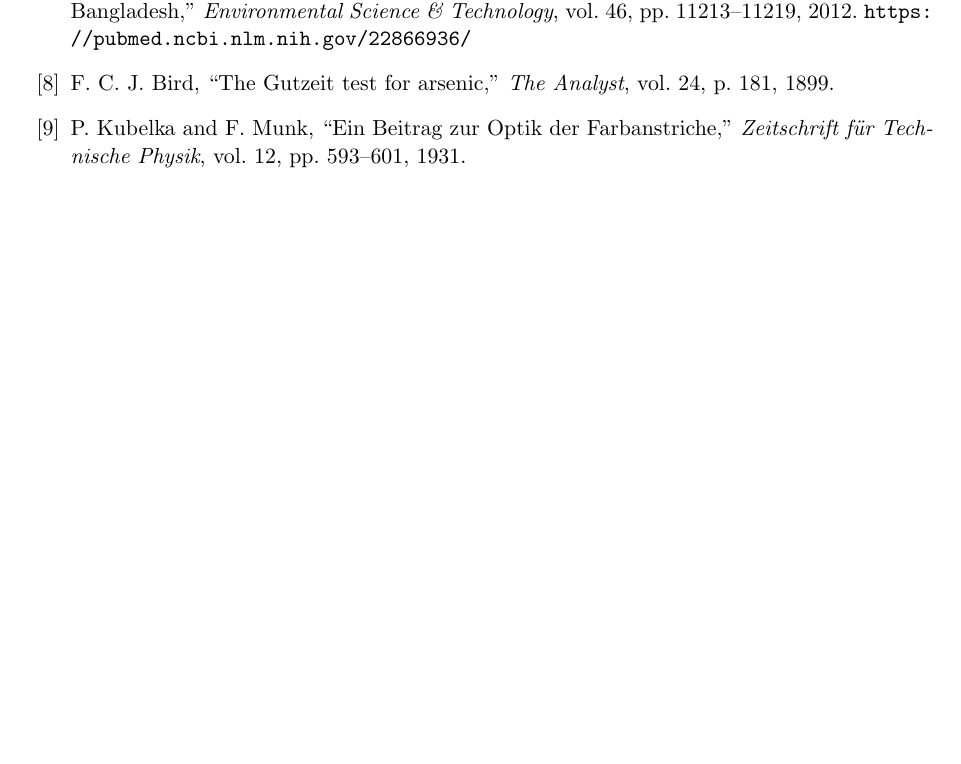
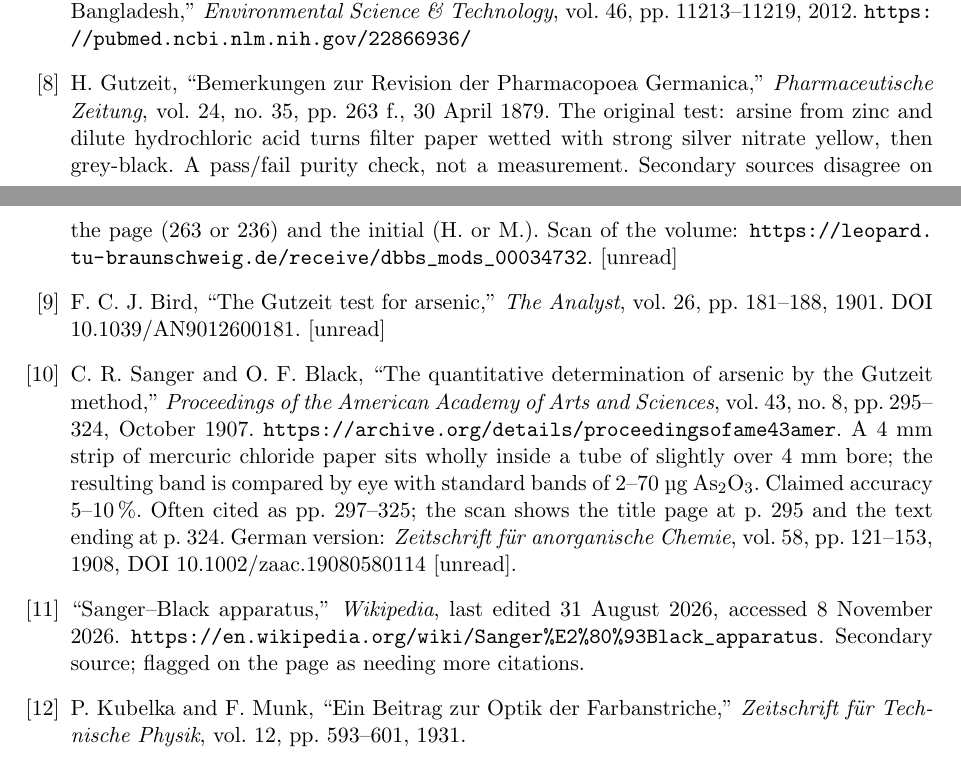
Before and after one commit to panibillo/Colorimeter, a LaTeX paper (tex/gutzeit_analysis.tex): part of page 18 of 19 before the commit and two parts of pages 18 and 19 of 19 after it, the two joined at a grey line, cut so that both start at the same text, the shorter picture padded with empty space. Compiled offline with pdfLaTeX.

Commit message:
Correct the Bird citation and add the Gutzeit and Sanger-Black sources
Bird's "The Gutzeit test for arsenic" is Analyst 26, 181-188 (1901),
not vol. 24 (1899). Add Gutzeit's 1879 note in Pharmaceutische Zeitung,
Sanger and Black (1907) with the page range checked against the scan,
and the Wikipedia article on the Sanger-Black apparatus. Sources not
yet read are marked [unread].

Co-Authored-By: Claude Opus 5.5 <noreply@anthropic.com>

```diff
--- a/tex/gutzeit_analysis.tex
+++ b/tex/gutzeit_analysis.tex
@@ -1264,9 +1264,43 @@ Bangladesh,''
 \emph{Environmental Science \& Technology}, vol.~46, pp.~11213--11219, 2012.
 \url{https://pubmed.ncbi.nlm.nih.gov/22866936/}
 
+\bibitem{gutzeit}
+H.~Gutzeit,
+``Bemerkungen zur Revision der Pharmacopoea Germanica,''
+\emph{Pharmaceutische Zeitung}, vol.~24, no.~35, pp.~263~f., 30 April 1879.
+The original test: arsine from zinc and dilute hydrochloric acid turns
+filter paper wetted with strong silver nitrate yellow, then grey-black.
+A pass/fail purity check, not a measurement.
+Secondary sources disagree on the page (263 or 236) and the initial (H.\ or M.).
+Scan of the volume:
+\url{https://leopard.tu-braunschweig.de/receive/dbbs_mods_00034732}.
+[unread]
+
 \bibitem{bird}
 F.~C.~J. Bird, ``The Gutzeit test for arsenic,''
-\emph{The Analyst}, vol.~24, p.~181, 1899.
+\emph{The Analyst}, vol.~26, pp.~181--188, 1901.
+DOI 10.1039/AN9012600181.
+[unread]
+
+\bibitem{sangerblack}
+C.~R. Sanger and O.~F. Black,
+``The quantitative determination of arsenic by the Gutzeit method,''
+\emph{Proceedings of the American Academy of Arts and Sciences},
+vol.~43, no.~8, pp.~295--324, October 1907.
+\url{https://archive.org/details/proceedingsofame43amer}.
+A 4~mm strip of mercuric chloride paper sits wholly inside a tube of
+slightly over 4~mm bore; the resulting band is compared by eye with
+standard bands of 2--70~\textmu g As$_2$O$_3$. Claimed accuracy
+5--10\,\%. Often cited as pp.~297--325; the scan shows the title page
+at p.~295 and the text ending at p.~324.
+German version: \emph{Zeitschrift f\"ur anorganische Chemie}, vol.~58,
+pp.~121--153, 1908, DOI 10.1002/zaac.19080580114 [unread].
+
+\bibitem{sbwiki}
+``Sanger--Black apparatus,'' \emph{Wikipedia}, last edited 31 August 2026,
+accessed 8 November 2026.
+\url{https://en.wikipedia.org/wiki/Sanger\%E2\%80\%93Black_apparatus}.
+Secondary source; flagged on the page as needing more citations.
 
 \bibitem{km}
 P. Kubelka and F. Munk,
```
